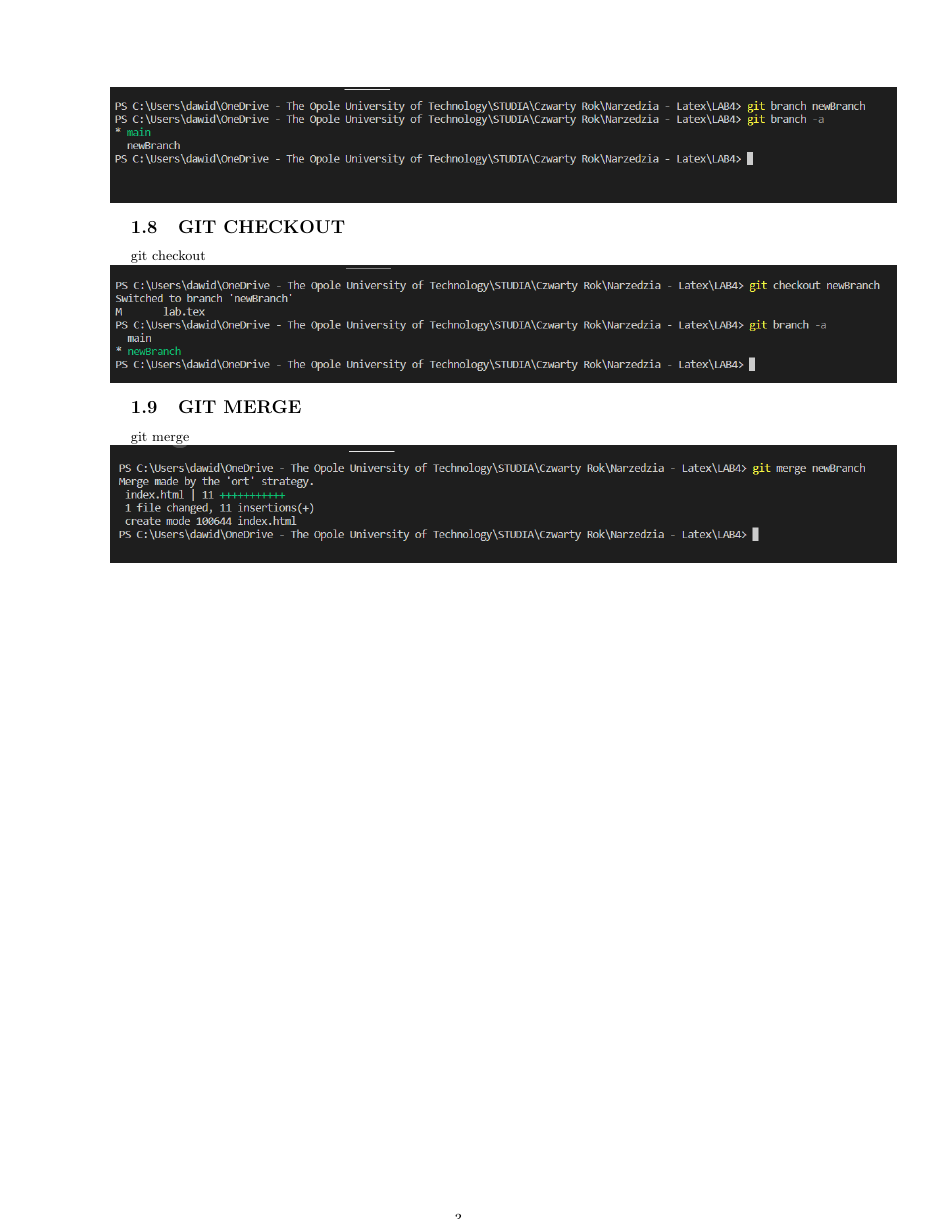
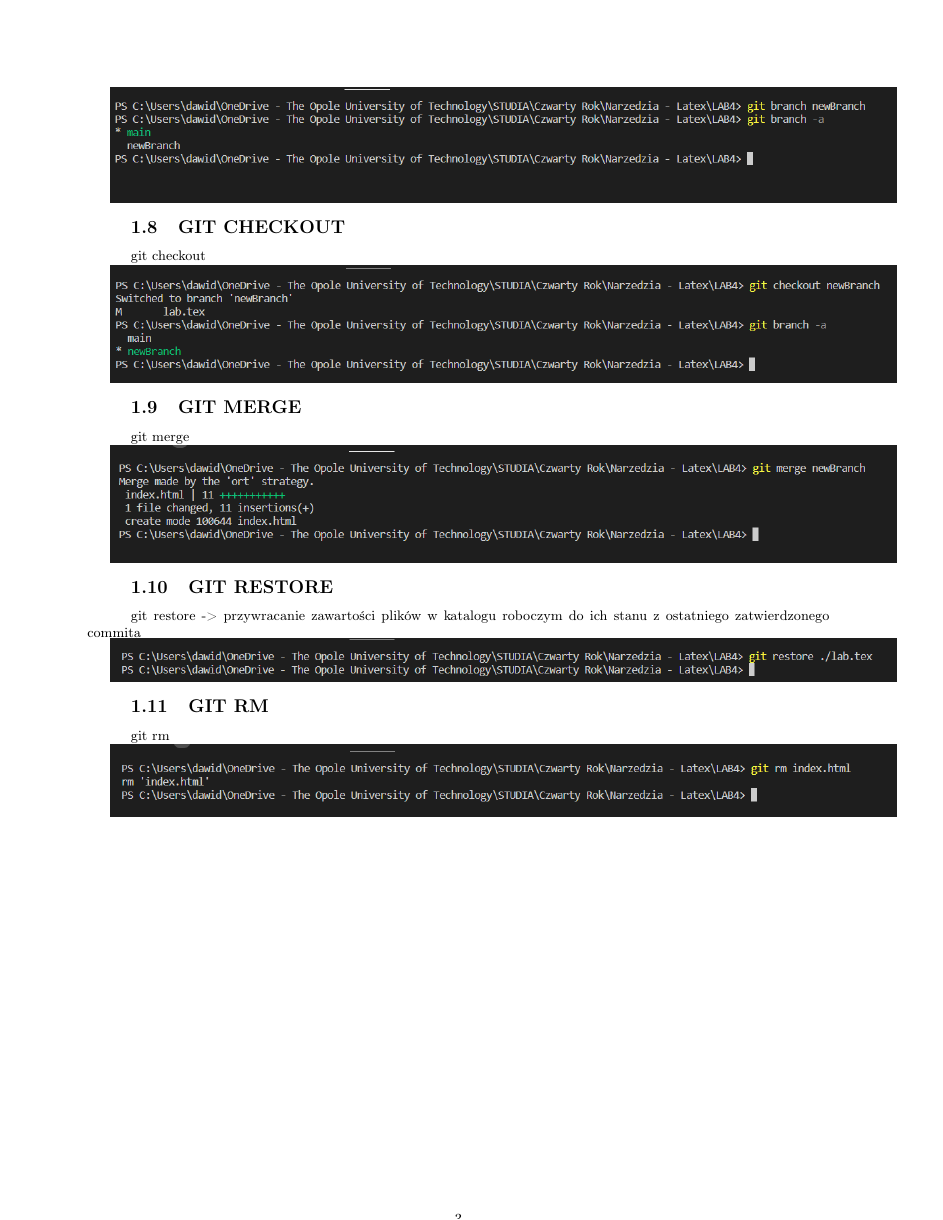
Before and after one commit to Taoo111/latech-lab, a LaTeX document (lab.tex): page 3 of 3. Compiled offline with pdfLaTeX.

Commit message:
new files

```diff
--- a/lab.tex
+++ b/lab.tex
@@ -103,5 +103,13 @@
 \forceindent git merge
 
 \includegraphics[width=18cm]{image/merge.png}
+\subsection{GIT RESTORE}
+\forceindent git restore -> przywracanie zawartości plików w katalogu roboczym do ich stanu z ostatniego zatwierdzonego commita
+
+\includegraphics[width=18cm]{image/restore.png}
+\subsection{GIT RM}
+\forceindent git rm
+
+\includegraphics[width=18cm]{image/rm.png}
 
 \end{document}
```
Also changed, not shown: image/restore.png (added), image/rm.png (added), lab.pdf, old.txt (added), 6 other files.
